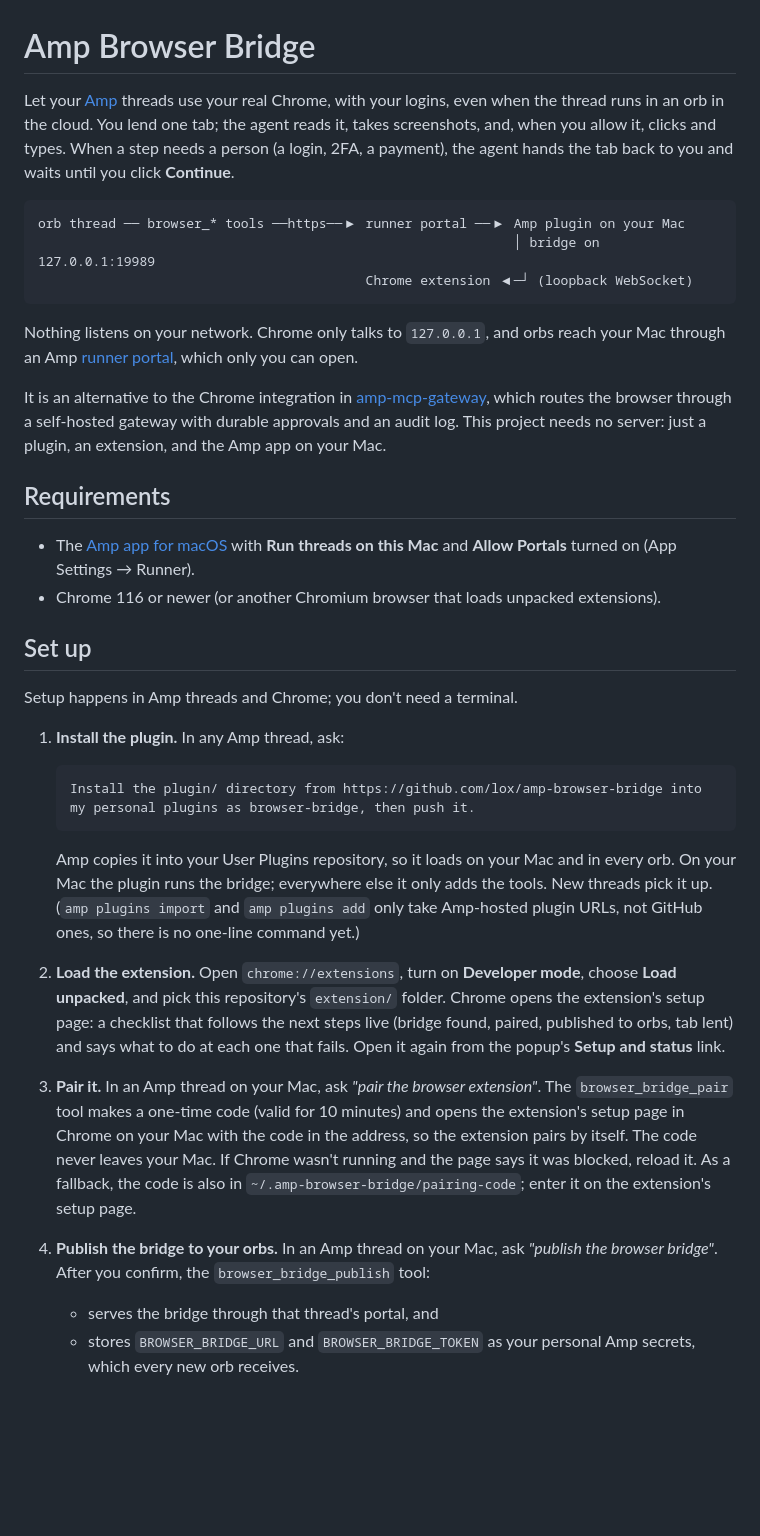
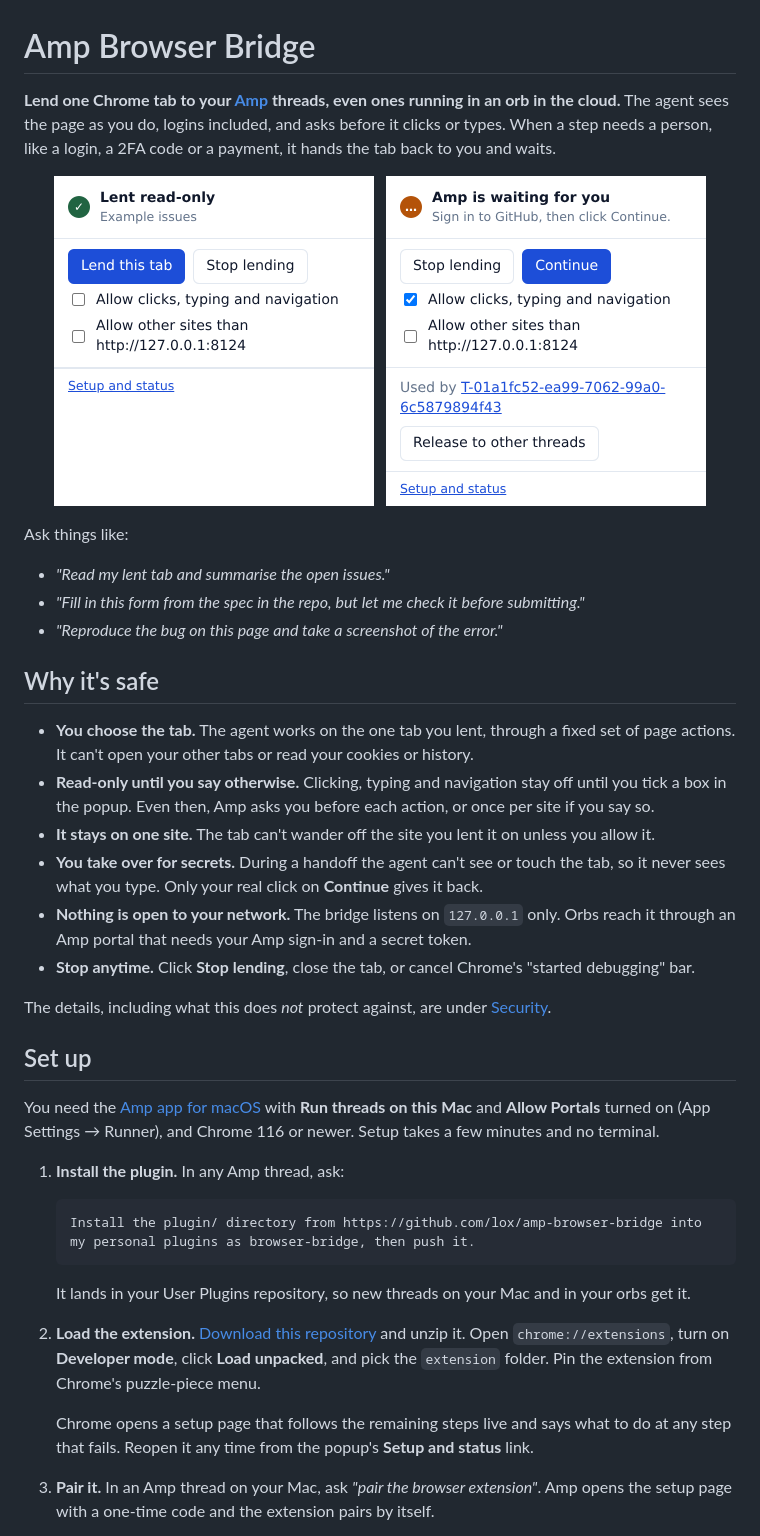
Before and after one commit to lox/amp-browser-bridge, a Markdown page: README.md, the part around one of its changes. Rendered like a GitHub page; pictures changed too: docs/popup-handoff.png (added), docs/popup-lent.png (added); blank space fills up the shorter version.

````diff
--- a/README.md
+++ b/README.md
@@ -1,33 +1,43 @@
 # Amp Browser Bridge
 
-Let your [Amp](https://ampcode.com) threads use your real Chrome, with your logins, even when the
-thread runs in an orb in the cloud. You lend one tab; the agent reads it, takes screenshots, and,
-when you allow it, clicks and types. When a step needs a person (a login, 2FA, a payment), the
-agent hands the tab back to you and waits until you click **Continue**.
+**Lend one Chrome tab to your [Amp](https://ampcode.com) threads, even ones running in an orb in the
+cloud.** The agent sees the page as you do, logins included, and asks before it clicks or types.
+When a step needs a person, like a login, a 2FA code or a payment, it hands the tab back to you
+and waits.
 
-```text
-orb thread ── browser_* tools ──https──▶ runner portal ──▶ Amp plugin on your Mac
-                                                             │ bridge on 127.0.0.1:19989
-                                          Chrome extension ◀─┘ (loopback WebSocket)
-```
+<p align="center">
+  <img src="docs/popup-lent.png" width="320" alt="The extension popup with a tab lent read-only">
+  &nbsp;
+  <img src="docs/popup-handoff.png" width="320" alt="The popup while Amp waits for you to sign in and click Continue">
+</p>
 
-Nothing listens on your network. Chrome only talks to `127.0.0.1`, and orbs reach your Mac through
-an Amp [runner portal](https://ampcode.com/docs/cli/runners), which only you can open.
+Ask things like:
 
-It is an alternative to the Chrome integration in
-[amp-mcp-gateway](https://github.com/lox/amp-mcp-gateway), which routes the browser through a
-self-hosted gateway with durable approvals and an audit log. This project needs no server: just a
-plugin, an extension, and the Amp app on your Mac.
+- *"Read my lent tab and summarise the open issues."*
+- *"Fill in this form from the spec in the repo, but let me check it before submitting."*
+- *"Reproduce the bug on this page and take a screenshot of the error."*
 
-## Requirements
+## Why it's safe
 
-- The [Amp app for macOS](https://ampcode.com/docs/apps/mac) with **Run threads on this Mac** and
-  **Allow Portals** turned on (App Settings → Runner).
-- Chrome 116 or newer (or another Chromium browser that loads unpacked extensions).
+- **You choose the tab.** The agent works on the one tab you lent, through a fixed set of page
+  actions. It can't open your other tabs or read your cookies or history.
+- **Read-only until you say otherwise.** Clicking, typing and navigation stay off until you tick a
+  box in the popup. Even then, Amp asks you before each action, or once per site if you say so.
+- **It stays on one site.** The tab can't wander off the site you lent it on unless you allow it.
+- **You take over for secrets.** During a handoff the agent can't see or touch the tab, so it never
+  sees what you type. Only your real click on **Continue** gives it back.
+- **Nothing is open to your network.** The bridge listens on `127.0.0.1` only. Orbs reach it
+  through an Amp portal that needs your Amp sign-in and a secret token.
+- **Stop anytime.** Click **Stop lending**, close the tab, or cancel Chrome's "started debugging"
+  bar.
+
+The details, including what this does *not* protect against, are under [Security](#security).
 
 ## Set up
 
-Setup happens in Amp threads and Chrome; you don't need a terminal.
+You need the [Amp app for macOS](https://ampcode.com/docs/apps/mac) with **Run threads on this Mac**
+and **Allow Portals** turned on (App Settings → Runner), and Chrome 116 or newer. Setup takes a few
+minutes and no terminal.
 
 1. **Install the plugin.** In any Amp thread, ask:
 
@@ -35,27 +45,15 @@ Setup happens in Amp threads and Chrome; you don't need a terminal.
    Install the plugin/ directory from https://github.com/lox/amp-browser-bridge into my personal plugins as browser-bridge, then push it.
    ```
 
-   Amp copies it into your User Plugins repository, so it loads on your Mac and in every orb. On
-   your Mac the plugin runs the bridge; everywhere else it only adds the tools. New threads pick it
-   up. (`amp plugins import` and `amp plugins add` only take Amp-hosted plugin URLs, not GitHub
-   ones, so there is no one-line command yet.)
+   It lands in your User Plugins repository, so new threads on your Mac and in your orbs get it.
 
-2. **Load the extension.** Open `chrome://extensions`, turn on **Developer mode**, choose **Load
-   unpacked**, and pick this repository's `extension/` folder. Chrome opens the extension's setup
-   page: a checklist that follows the next steps live (bridge found, paired, published to orbs, tab
-   lent) and says what to do at each one that fails. Open it again from the popup's **Setup and
-   status** link.
+2. **Load the extension.** [Download this repository](https://github.com/lox/amp-browser-bridge/archive/refs/heads/main.zip)
+   and unzip it. Open `chrome://extensions`, turn on **Developer mode**, click **Load unpacked**,
+   and pick the `extension` folder. Pin the extension from Chrome's puzzle-piece menu.
 
-3. **Pair it.** In an Amp thread on your Mac, ask *"pair the browser extension"*. The
-   `browser_bridge_pair` tool makes a one-time code (valid for 10 minutes) and opens the
-   extension's setup page in Chrome on your Mac with the code in the address, so the extension pairs
-   by itself. The code never leaves your Mac. If Chrome wasn't running and the page says it was
-   blocked, reload it. As a fallback, the code is also in `~/.amp-browser-bridge/pairing-code`; enter
-   it on the extension's setup page.
+   Chrome opens a setup page that follows the remaining steps live and says what to do at any
+   step that fails. Reopen it any time from the popup's **Setup and status** link.
 
-4. **Publish the bridge to your orbs.** In an Amp thread on your Mac, ask *"publish the browser
-   bridge"*. After you confirm, the `browser_bridge_publish` tool:
-   - serves the bridge through that thread's portal, and
-   - stores `BROWSER_BRIDGE_URL` and `BROWSER_BRIDGE_TOKEN` as your personal Amp secrets, which every
-     new orb receives.
+3. **Pair it.** In an Amp thread on your Mac, ask *"pair the browser extension"*. Amp opens the
+   setup page with a one-time code and the extension pairs by itself.
 
````
Also changed, not shown: other parts of README.md (+60 -34 lines), docs/setup-done.png (added).
